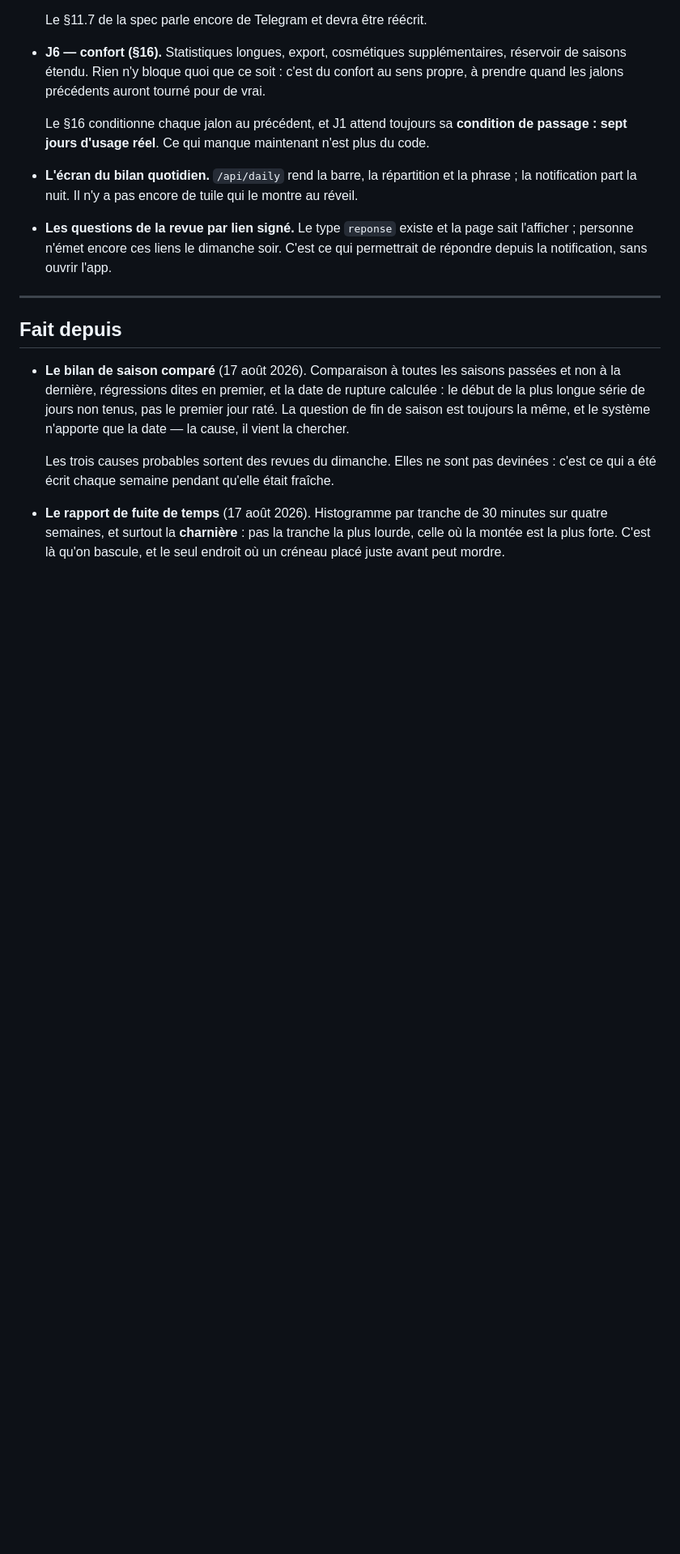
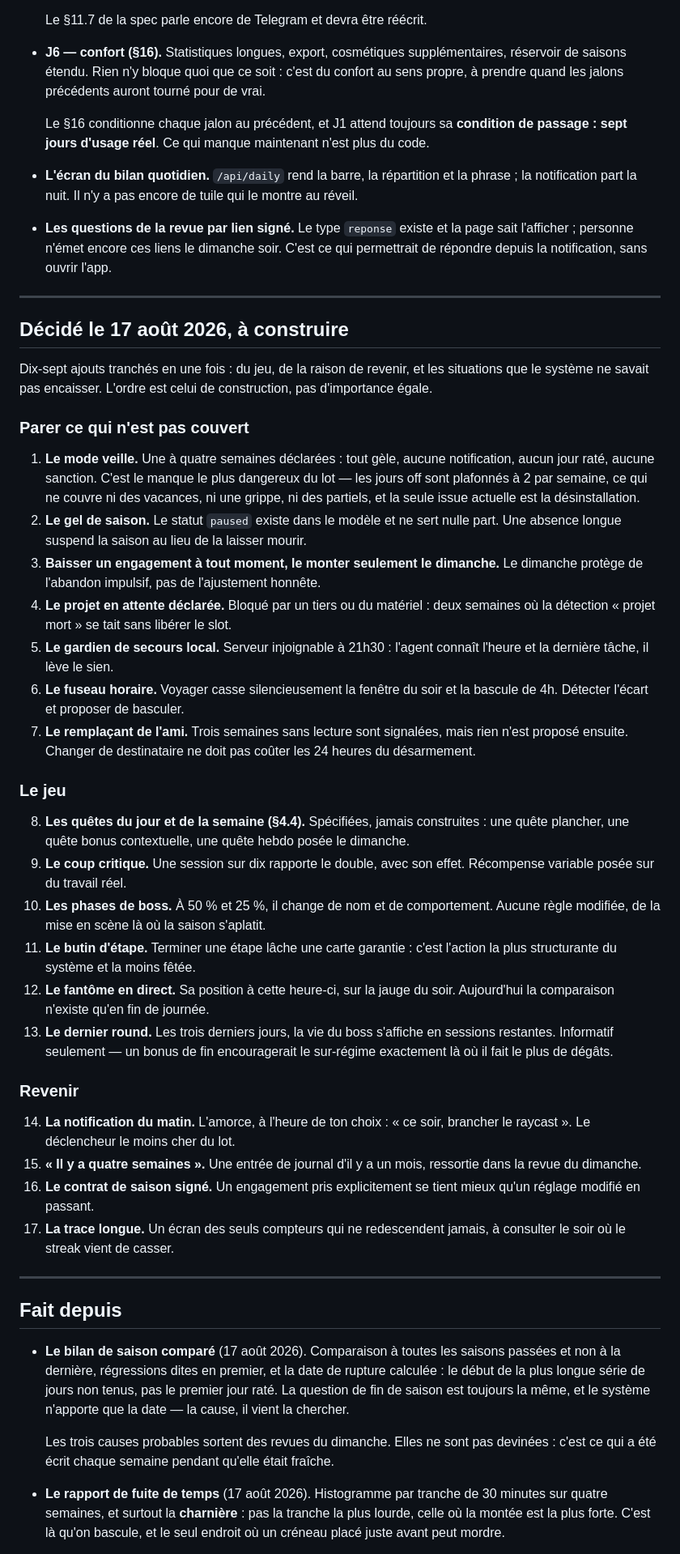
Before and after one commit to Mael205/app-motiv, a Markdown page: docs/a-faire.md, the part around the change. Shown at 81% size. Rendered like a GitHub page; blank space fills up the shorter version.

Commit message:
Note dix-sept ajouts, du plus vital au plus décoratif
Le premier de la liste est celui qui manque le plus : le mode veille. Les jours
off sont plafonnés à deux par semaine, ce qui ne couvre ni des vacances, ni une
grippe, ni des partiels — et la seule issue qu'un système sans pause laisse est
la désinstallation.

Le reste se range en deux tas. Ce qui pare une situation que rien ne rattrape
aujourd'hui : gel de saison, engagement qu'on peut baisser en cours de semaine,
projet en attente, gardien de secours local, fuseau horaire, remplaçant de
l'ami. Et ce qui donne une raison d'ouvrir l'app : quêtes du jour, coup
critique, phases de boss, butin d'étape, fantôme en direct, dernier round,
notification du matin, journal d'il y a quatre semaines, contrat signé, trace
longue.

Co-Authored-By: Claude Opus 5 <noreply@anthropic.com>

```diff
--- a/docs/a-faire.md
+++ b/docs/a-faire.md
@@ -90,6 +90,64 @@ Projets → Nouveau projet → Copier le prompt.
   page sait l'afficher ; personne n'émet encore ces liens le dimanche soir.
   C'est ce qui permettrait de répondre depuis la notification, sans ouvrir
   l'app.
+
+---
+
+## Décidé le 17 août 2026, à construire
+
+Dix-sept ajouts tranchés en une fois : du jeu, de la raison de revenir, et les
+situations que le système ne savait pas encaisser. L'ordre est celui de
+construction, pas d'importance égale.
+
+### Parer ce qui n'est pas couvert
+
+1. **Le mode veille.** Une à quatre semaines déclarées : tout gèle, aucune
+   notification, aucun jour raté, aucune sanction. C'est le manque le plus
+   dangereux du lot — les jours off sont plafonnés à 2 par semaine, ce qui ne
+   couvre ni des vacances, ni une grippe, ni des partiels, et la seule issue
+   actuelle est la désinstallation.
+2. **Le gel de saison.** Le statut `paused` existe dans le modèle et ne sert
+   nulle part. Une absence longue suspend la saison au lieu de la laisser mourir.
+3. **Baisser un engagement à tout moment, le monter seulement le dimanche.**
+   Le dimanche protège de l'abandon impulsif, pas de l'ajustement honnête.
+4. **Le projet en attente déclarée.** Bloqué par un tiers ou du matériel : deux
+   semaines où la détection « projet mort » se tait sans libérer le slot.
+5. **Le gardien de secours local.** Serveur injoignable à 21h30 : l'agent
+   connaît l'heure et la dernière tâche, il lève le sien.
+6. **Le fuseau horaire.** Voyager casse silencieusement la fenêtre du soir et la
+   bascule de 4h. Détecter l'écart et proposer de basculer.
+7. **Le remplaçant de l'ami.** Trois semaines sans lecture sont signalées, mais
+   rien n'est proposé ensuite. Changer de destinataire ne doit pas coûter les
+   24 heures du désarmement.
+
+### Le jeu
+
+8. **Les quêtes du jour et de la semaine (§4.4).** Spécifiées, jamais
+   construites : une quête plancher, une quête bonus contextuelle, une quête
+   hebdo posée le dimanche.
+9. **Le coup critique.** Une session sur dix rapporte le double, avec son effet.
+   Récompense variable posée sur du travail réel.
+10. **Les phases de boss.** À 50 % et 25 %, il change de nom et de
+    comportement. Aucune règle modifiée, de la mise en scène là où la saison
+    s'aplatit.
+11. **Le butin d'étape.** Terminer une étape lâche une carte garantie : c'est
+    l'action la plus structurante du système et la moins fêtée.
+12. **Le fantôme en direct.** Sa position à cette heure-ci, sur la jauge du
+    soir. Aujourd'hui la comparaison n'existe qu'en fin de journée.
+13. **Le dernier round.** Les trois derniers jours, la vie du boss s'affiche en
+    sessions restantes. Informatif seulement — un bonus de fin encouragerait le
+    sur-régime exactement là où il fait le plus de dégâts.
+
+### Revenir
+
+14. **La notification du matin.** L'amorce, à l'heure de ton choix : « ce soir,
+    brancher le raycast ». Le déclencheur le moins cher du lot.
+15. **« Il y a quatre semaines ».** Une entrée de journal d'il y a un mois,
+    ressortie dans la revue du dimanche.
+16. **Le contrat de saison signé.** Un engagement pris explicitement se tient
+    mieux qu'un réglage modifié en passant.
+17. **La trace longue.** Un écran des seuls compteurs qui ne redescendent
+    jamais, à consulter le soir où le streak vient de casser.
 
 ---
 
```
